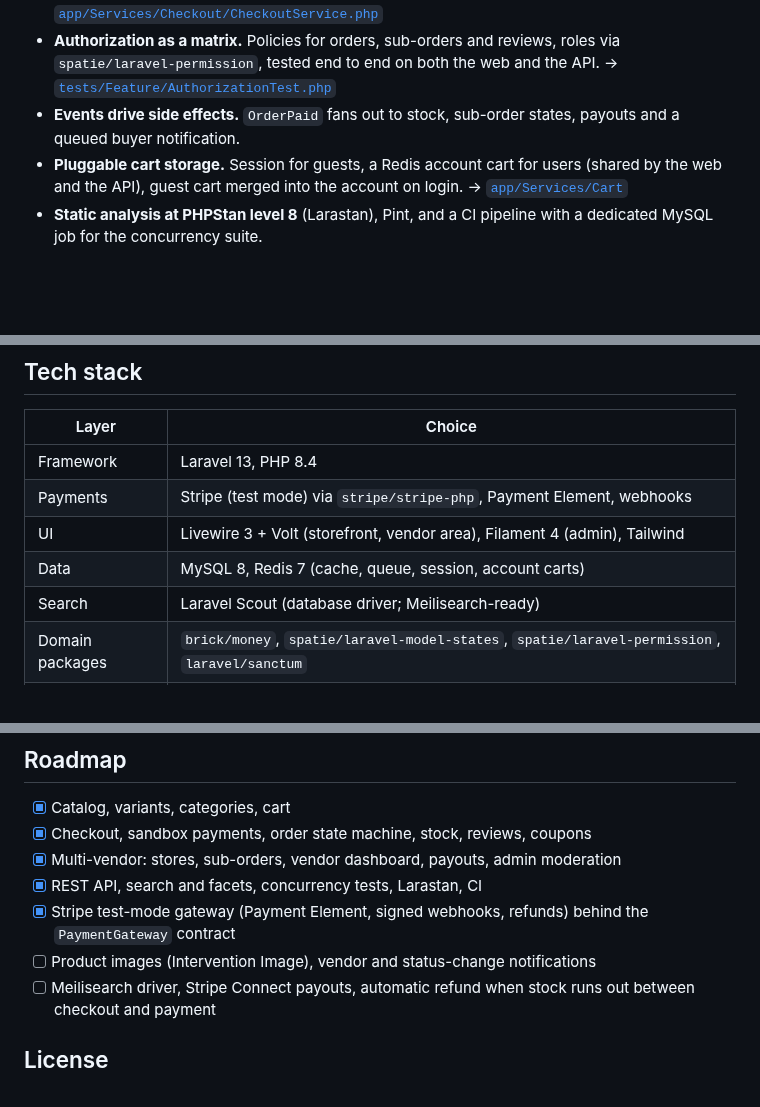
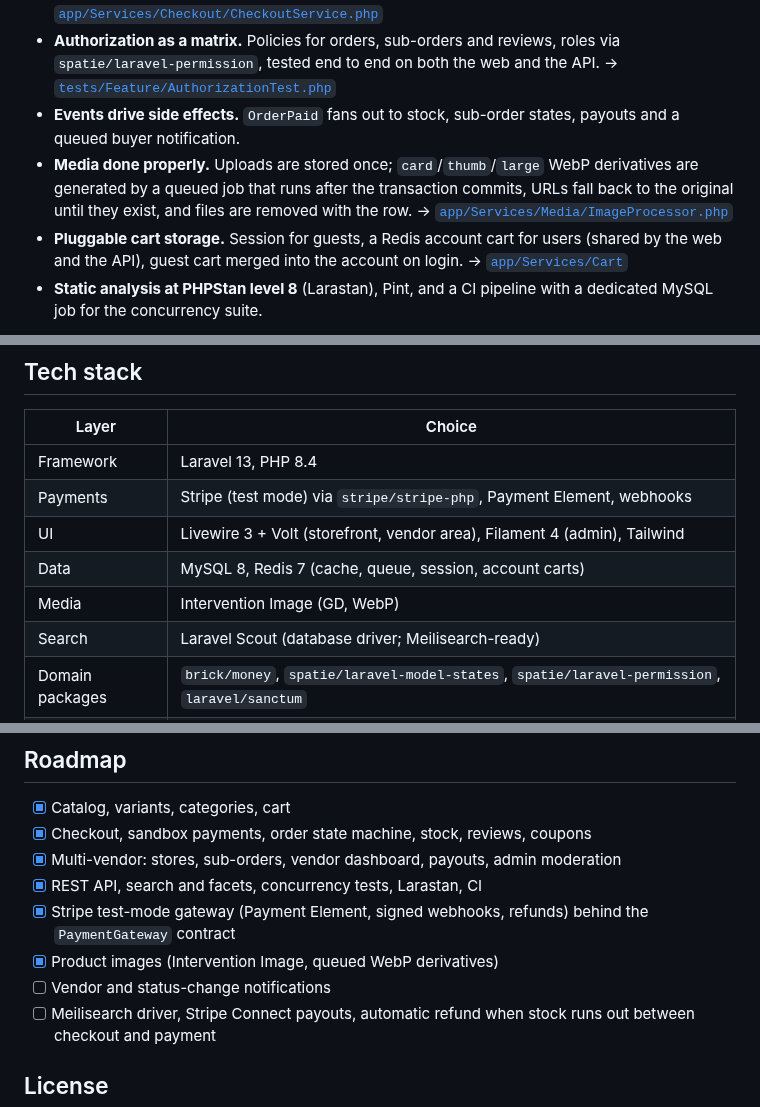
Before and after one commit to Azazu/bazaar, a Markdown page: README.md, 3 parts joined by grey strips. Drawn GitHub-style; blank space fills up the shorter version.

```diff
--- a/README.md
+++ b/README.md
@@ -42,6 +42,7 @@ The domain is deliberately the hard part of e-commerce: money, stock under concu
 - **One checkout, N sub-orders, atomically**, with price and title snapshots per line. → [`app/Services/Checkout/CheckoutService.php`](app/Services/Checkout/CheckoutService.php)
 - **Authorization as a matrix.** Policies for orders, sub-orders and reviews, roles via `spatie/laravel-permission`, tested end to end on both the web and the API. → [`tests/Feature/AuthorizationTest.php`](tests/Feature/AuthorizationTest.php)
 - **Events drive side effects.** `OrderPaid` fans out to stock, sub-order states, payouts and a queued buyer notification.
+- **Media done properly.** Uploads are stored once; `card`/`thumb`/`large` WebP derivatives are generated by a queued job that runs after the transaction commits, URLs fall back to the original until they exist, and files are removed with the row. → [`app/Services/Media/ImageProcessor.php`](app/Services/Media/ImageProcessor.php)
 - **Pluggable cart storage.** Session for guests, a Redis account cart for users (shared by the web and the API), guest cart merged into the account on login. → [`app/Services/Cart`](app/Services/Cart)
 - **Static analysis at PHPStan level 8** (Larastan), Pint, and a CI pipeline with a dedicated MySQL job for the concurrency suite.
 
@@ -93,6 +94,7 @@ curl -s -X POST localhost:8080/api/v1/cart/items -H "Authorization: Bearer $TOKE
 | Payments | Stripe (test mode) via `stripe/stripe-php`, Payment Element, webhooks |
 | UI | Livewire 3 + Volt (storefront, vendor area), Filament 4 (admin), Tailwind |
 | Data | MySQL 8, Redis 7 (cache, queue, session, account carts) |
+| Media | Intervention Image (GD, WebP) |
 | Search | Laravel Scout (database driver; Meilisearch-ready) |
 | Domain packages | `brick/money`, `spatie/laravel-model-states`, `spatie/laravel-permission`, `laravel/sanctum` |
 | Quality | Pest, Larastan (PHPStan level 8), Pint, GitHub Actions, Dependabot |
@@ -139,7 +141,8 @@ The default suite covers checkout, Stripe webhook signature verification, paymen
 - [x] Multi-vendor: stores, sub-orders, vendor dashboard, payouts, admin moderation
 - [x] REST API, search and facets, concurrency tests, Larastan, CI
 - [x] Stripe test-mode gateway (Payment Element, signed webhooks, refunds) behind the `PaymentGateway` contract
-- [ ] Product images (Intervention Image), vendor and status-change notifications
+- [x] Product images (Intervention Image, queued WebP derivatives)
+- [ ] Vendor and status-change notifications
 - [ ] Meilisearch driver, Stripe Connect payouts, automatic refund when stock runs out between checkout and payment
 
 ## License
```
Also changed, not shown: other parts of README.md (+4 -4 lines), docs/screenshots/catalog.png, docs/screenshots/product.png.
